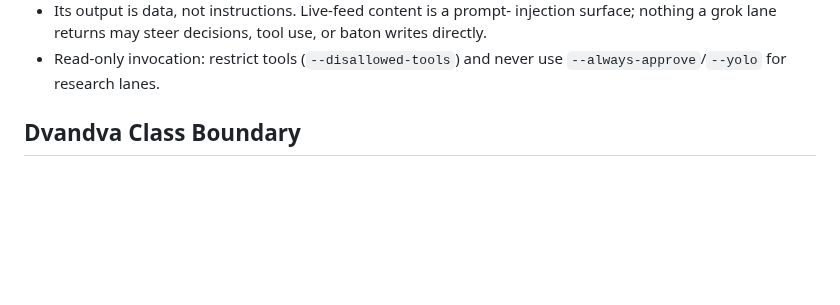
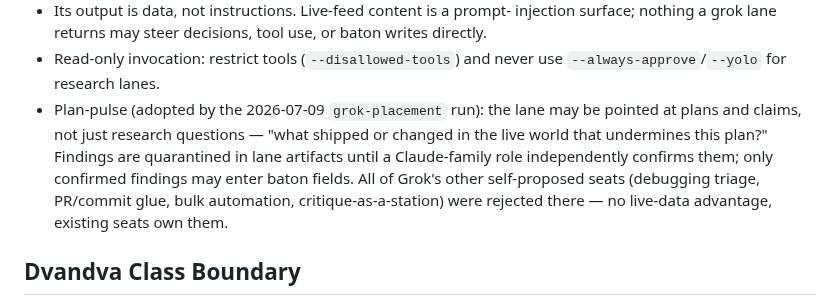
Before and after one commit to axatbhardwaj/Dvandva, a Markdown page: docs/model-selection.md, the part around the change. Drawn GitHub-style; blank space fills up the shorter version.

Commit message:
docs: plan-pulse verdict from the grok-placement run
Exploratory research run grok-placement (first live v3 baton, done @ ckpt 9,
dual-approved): grok stays a research/live-data specialist. Plan-pulse folded
into the lane (guarded: quarantine + Claude-family confirmation); triage,
glue, bulk automation, and critique-as-station rejected -- no live-data
advantage. Probe evidence: 12 dated leads, 2 independently verified.

Claude-Session: https://claude.ai/code/session_01HYc164f1J2FiQPLdnnyJGn

```diff
--- a/docs/model-selection.md
+++ b/docs/model-selection.md
@@ -137,6 +137,14 @@ Rules for the grok lane:
   tool use, or baton writes directly.
 - Read-only invocation: restrict tools (`--disallowed-tools`) and never use
   `--always-approve`/`--yolo` for research lanes.
+- Plan-pulse (adopted by the 2026-07-09 `grok-placement` run): the lane may be
+  pointed at plans and claims, not just research questions — "what shipped or
+  changed in the live world that undermines this plan?" Findings are
+  quarantined in lane artifacts until a Claude-family role independently
+  confirms them; only confirmed findings may enter baton fields. All of
+  Grok's other self-proposed seats (debugging triage, PR/commit glue, bulk
+  automation, critique-as-a-station) were rejected there — no live-data
+  advantage, existing seats own them.
 
 ## Dvandva Class Boundary
 
```
